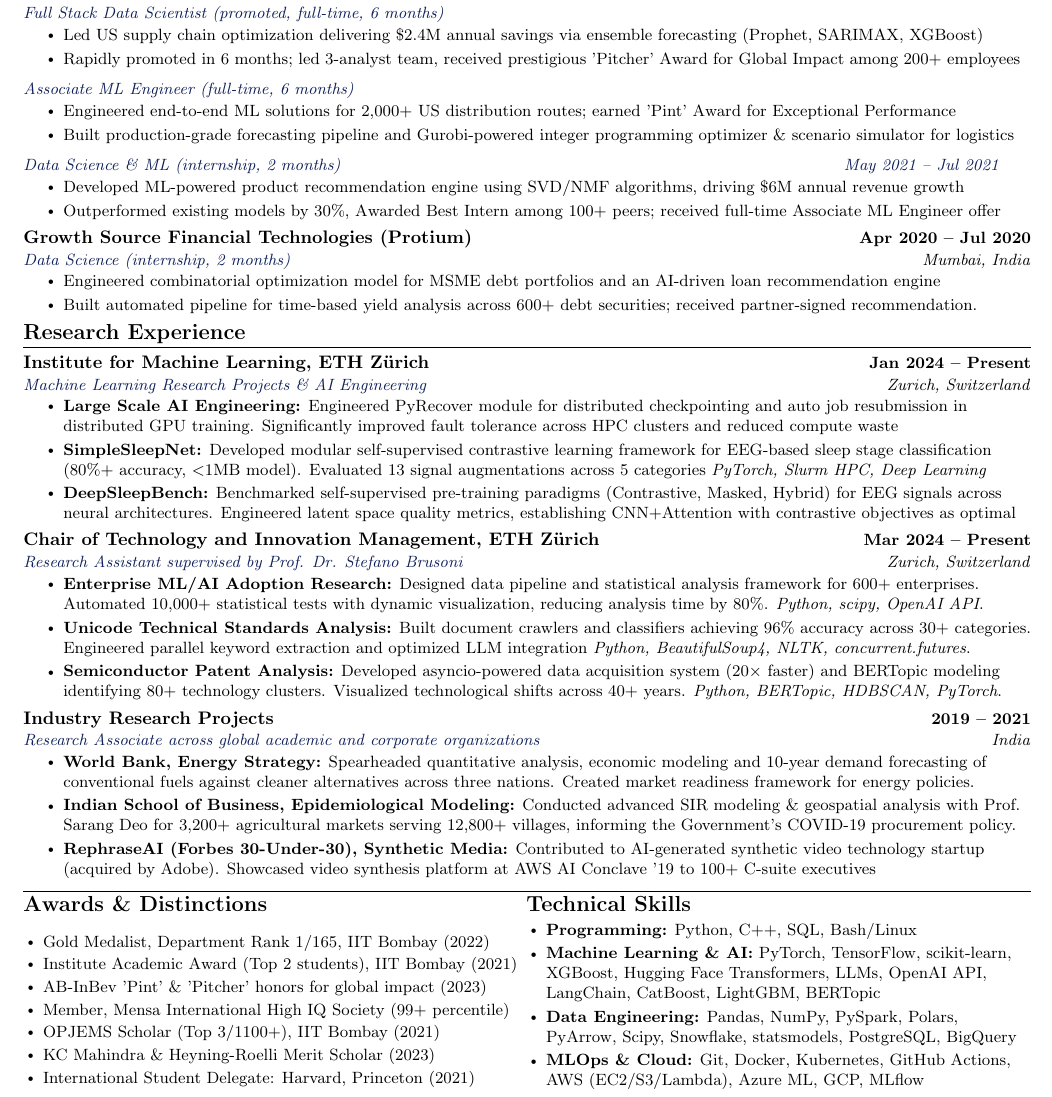
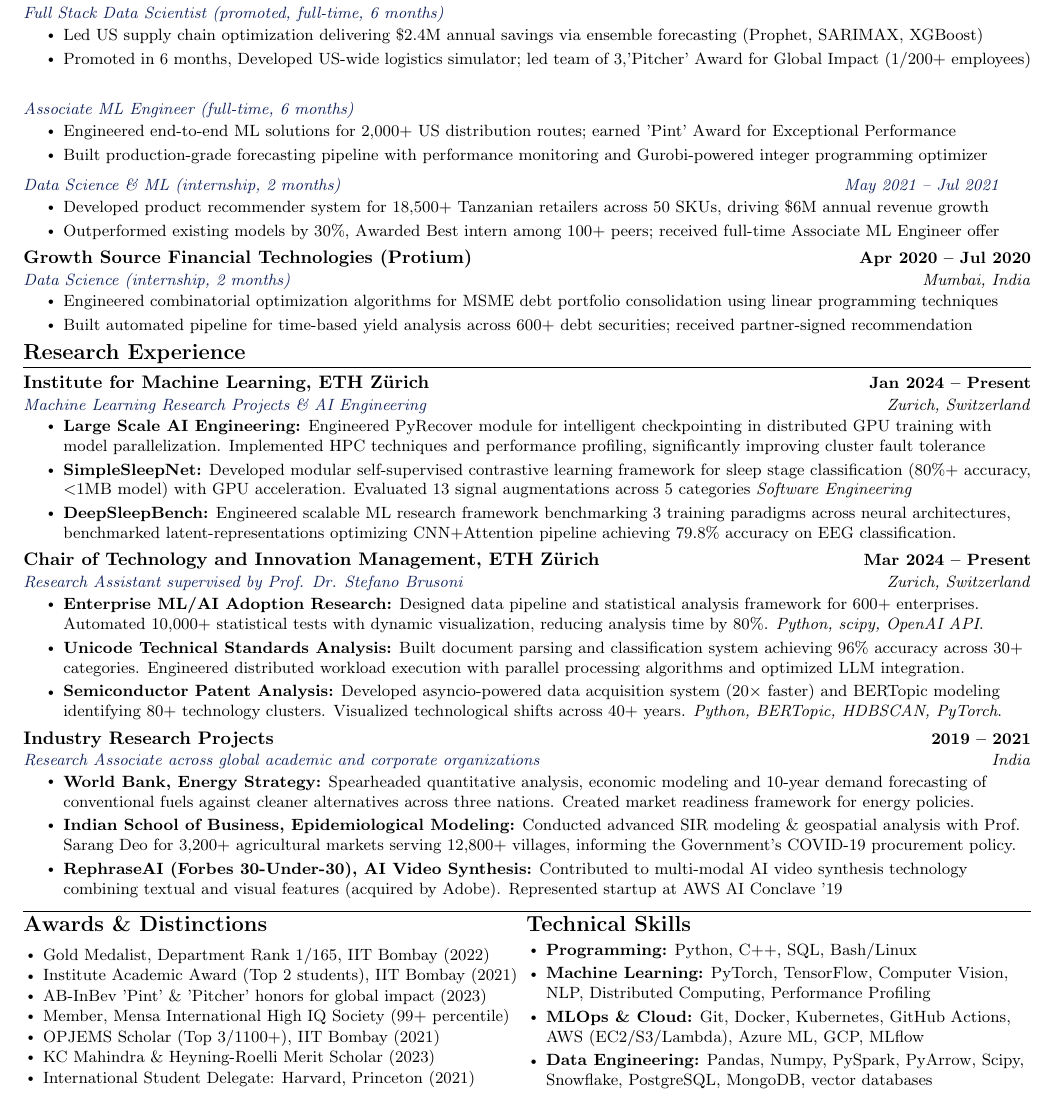
Before and after one commit to Shaswat-G/CV, a LaTeX CV (resume.tex): part of the page, cut so that both start at the same text. Compiled offline with pdfLaTeX.

Commit message:
amazon AS 2

```diff
--- a/resume.tex
+++ b/resume.tex
@@ -146,27 +146,26 @@
       \resumeSubSubheading{\textcolor{accentblue}{Full Stack Data Scientist (promoted, full-time, 6 months)}}{}
       \resumeItemListStart
         \resumeItem{Led US supply chain optimization delivering \$2.4M annual savings via ensemble forecasting (Prophet, SARIMAX, XGBoost)}
-        \resumeItem{Rapidly promoted in 6 months; led 3-analyst team, received prestigious 'Pitcher' Award for Global Impact among 200+ employees}
+        \resumeItem{Promoted in 6 months, Developed US-wide logistics simulator; led team of 3,'Pitcher' Award for Global Impact (1/200+ employees)}
       \resumeItemListEnd
 
       \resumeSubSubheading{\textcolor{accentblue}{Associate ML Engineer (full-time, 6 months)}}{}
       \resumeItemListStart
         \resumeItem{Engineered end-to-end ML solutions for 2,000+ US distribution routes; earned 'Pint' Award for Exceptional Performance}
-        \resumeItem{Built production-grade forecasting pipeline and Gurobi-powered integer programming optimizer \& scenario simulator for logistics}
+        \resumeItem{Built production-grade forecasting pipeline with performance monitoring and Gurobi-powered integer programming optimizer}
       \resumeItemListEnd
 
       \resumeSubSubheading{\textcolor{accentblue}{Data Science \& ML (internship, 2 months)}}{May 2021 -- Jul 2021}
       \resumeItemListStart
-          \resumeItem{Developed ML-powered product recommendation engine using SVD/NMF algorithms, driving \$6M  annual revenue growth}
-        \resumeItem{Outperformed existing models by 30\%, Awarded Best Intern among 100+ peers; received full-time Associate ML Engineer offer}
+        \resumeItem{Developed product recommender system for 18,500+ Tanzanian retailers across 50 SKUs, driving \$6M annual revenue growth}
+        \resumeItem{Outperformed existing models by 30\%, Awarded Best intern among 100+ peers; received full-time Associate ML Engineer offer}
       \resumeItemListEnd
 
     \resumeSubheading
               {Growth Source Financial Technologies (Protium)}{Apr 2020 -- Jul 2020}
-              {Data Science (internship, 2 months)}{Mumbai, India}
-      \resumeItemListStart
-          \resumeItem{Engineered combinatorial optimization model for MSME debt portfolios and an AI-driven loan recommendation engine}
-          \resumeItem{Built automated pipeline for time-based yield analysis across 600+ debt securities; received partner-signed recommendation.}
+              {Data Science (internship, 2 months)}{Mumbai, India}      \resumeItemListStart
+          \resumeItem{Engineered combinatorial optimization algorithms for MSME debt portfolio consolidation using linear programming techniques}
+          \resumeItem{Built automated pipeline for time-based yield analysis across 600+ debt securities; received partner-signed recommendation}
       \resumeItemListEnd
 
 \resumeSubHeadingListEnd
@@ -179,9 +178,9 @@
       {Institute for Machine Learning, ETH Zürich}{Jan 2024 -- Present}
       {Machine Learning Research Projects \& AI Engineering}{Zurich, Switzerland}
             \resumeItemListStart
-                \resumeItem{\textbf{Large Scale AI Engineering:} Engineered PyRecover module for distributed checkpointing and auto job resubmission in distributed GPU training. Significantly improved fault tolerance across HPC clusters and reduced compute waste}
-                \resumeItem{\textbf{SimpleSleepNet:} Developed modular self-supervised contrastive learning framework for EEG-based sleep stage classification (80\%+ accuracy, $<$1MB model). Evaluated 13 signal augmentations across 5 categories \textit{PyTorch, Slurm HPC, Deep Learning}}
-                \resumeItem{\textbf{DeepSleepBench:} Benchmarked self-supervised pre-training paradigms (Contrastive, Masked, Hybrid) for EEG signals across neural architectures. Engineered latent space quality metrics, establishing CNN+Attention with contrastive objectives as optimal}
+                \resumeItem{\textbf{Large Scale AI Engineering:} Engineered PyRecover module for intelligent checkpointing in distributed GPU training with model parallelization. Implemented HPC techniques and performance profiling, significantly improving cluster fault tolerance}
+                \resumeItem{\textbf{SimpleSleepNet:} Developed modular self-supervised contrastive learning framework for sleep stage classification (80\%+ accuracy, $<$1MB model) with GPU acceleration. Evaluated 13 signal augmentations across 5 categories \textit{Software Engineering}}
+                \resumeItem{\textbf{DeepSleepBench:} Engineered scalable ML research framework benchmarking 3 training paradigms across neural architectures, benchmarked latent-representations optimizing CNN+Attention pipeline achieving 79.8\% accuracy on EEG classification.}
             \resumeItemListEnd
 
         \resumeSubheading
@@ -189,7 +188,7 @@
       {Research Assistant supervised by Prof. Dr. Stefano Brusoni}{Zurich, Switzerland}
             \resumeItemListStart
                 \resumeItem{\textbf{Enterprise ML/AI Adoption Research:} Designed data pipeline and statistical analysis framework for 600+ enterprises. Automated 10,000+ statistical tests with dynamic visualization, reducing analysis time by 80\%. \textit{Python, scipy, OpenAI API}.}
-                \resumeItem{\textbf{Unicode Technical Standards Analysis:} Built document crawlers and classifiers achieving 96\% accuracy across 30+ categories. Engineered parallel keyword extraction and optimized LLM integration \textit{Python, BeautifulSoup4, NLTK, concurrent.futures}.}
+                \resumeItem{\textbf{Unicode Technical Standards Analysis:} Built document parsing and classification system achieving 96\% accuracy across 30+ categories. Engineered distributed workload execution with parallel processing algorithms and optimized LLM integration.}
                 \resumeItem{\textbf{Semiconductor Patent Analysis:} Developed asyncio-powered data acquisition system (20× faster) and BERTopic modeling identifying 80+ technology clusters. Visualized technological shifts across 40+ years. \textit{Python, BERTopic, HDBSCAN, PyTorch}.}
       \resumeItemListEnd
 
@@ -199,7 +198,7 @@
           \resumeItemListStart
           \resumeItem{\textbf{World Bank, Energy Strategy:} Spearheaded quantitative analysis, economic modeling and 10-year demand forecasting of conventional fuels against cleaner alternatives across three nations. Created market readiness framework for energy policies.}
           \resumeItem{\textbf{Indian School of Business, Epidemiological Modeling:} Conducted advanced SIR modeling \& geospatial analysis with Prof. Sarang Deo for 3,200+ agricultural markets serving 12,800+ villages, informing the Government's COVID-19 procurement policy.}
-          \resumeItem{\textbf{RephraseAI (Forbes 30-Under-30), Synthetic Media:} Contributed to AI-generated synthetic video technology startup (acquired by Adobe). Showcased video synthesis platform at AWS AI Conclave '19 to 100+ C-suite executives}
+          \resumeItem{\textbf{RephraseAI (Forbes 30-Under-30), AI Video Synthesis:} Contributed to multi-modal AI video synthesis technology combining textual and visual features (acquired by Adobe). Represented startup at AWS AI Conclave '19}
           \resumeItemListEnd
 
 \resumeSubHeadingListEnd
@@ -230,9 +229,9 @@
 {\vspace{-4pt} \scshape\raggedright\large\bfseries Technical Skills}
 \begin{itemize}[leftmargin=0.15in]
   \item \textbf{Programming:} Python, C++, SQL, Bash/Linux
-  \item \textbf{Machine Learning \& AI:} PyTorch, TensorFlow, scikit-learn, XGBoost, Hugging Face Transformers, LLMs, OpenAI API, LangChain, CatBoost, LightGBM, BERTopic
-  \item \textbf{Data Engineering:} Pandas, NumPy, PySpark, Polars, PyArrow, Scipy, Snowflake, statsmodels, PostgreSQL, BigQuery
+  \item \textbf{Machine Learning:} PyTorch, TensorFlow, Computer Vision, NLP, Distributed Computing, Performance Profiling
   \item \textbf{MLOps \& Cloud:} Git, Docker, Kubernetes, GitHub Actions, AWS (EC2/S3/Lambda), Azure ML, GCP, MLflow
+  \item \textbf{Data Engineering:} Pandas, Numpy, PySpark, PyArrow, Scipy, Snowflake, PostgreSQL, MongoDB, vector databases
 \end{itemize}
 \end{multicols}
 }
```
